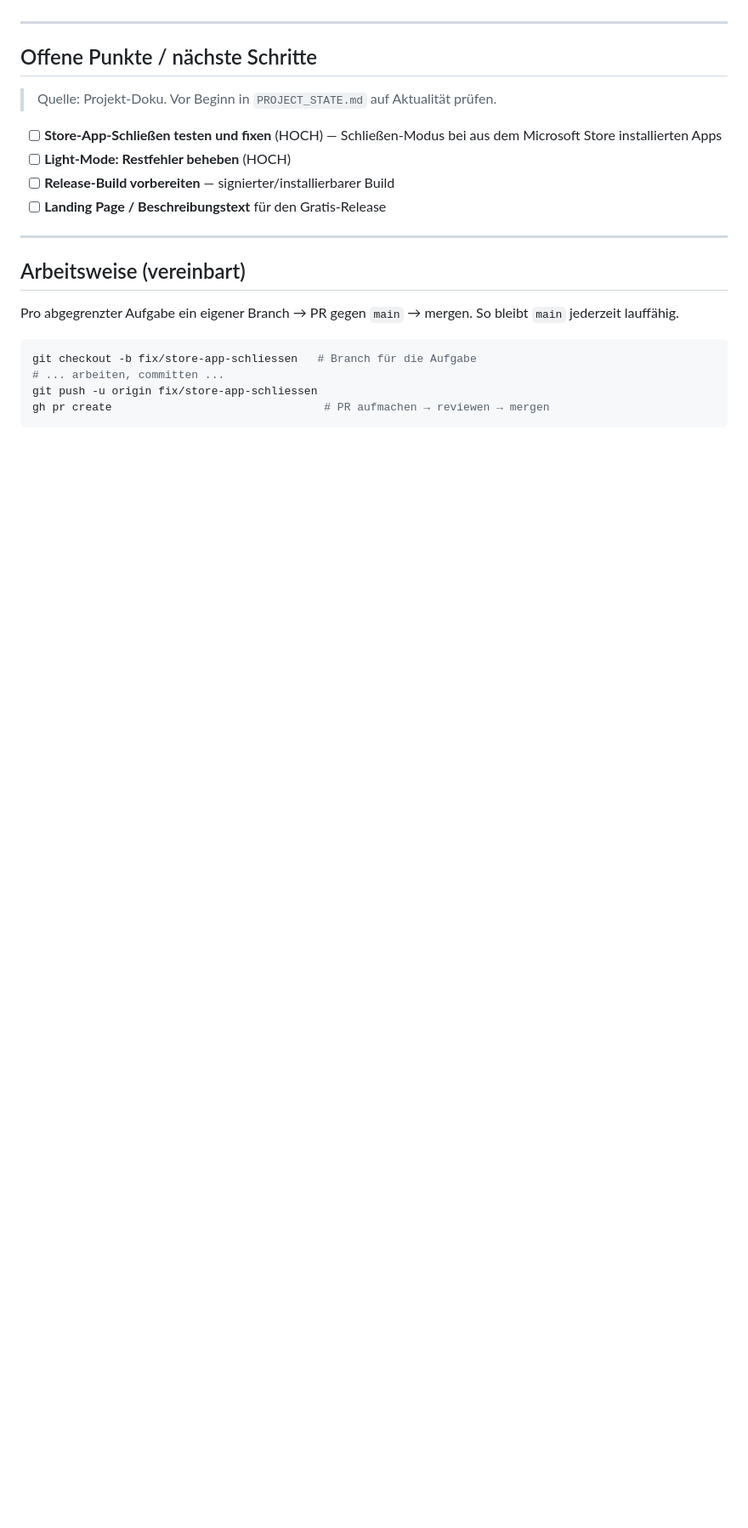
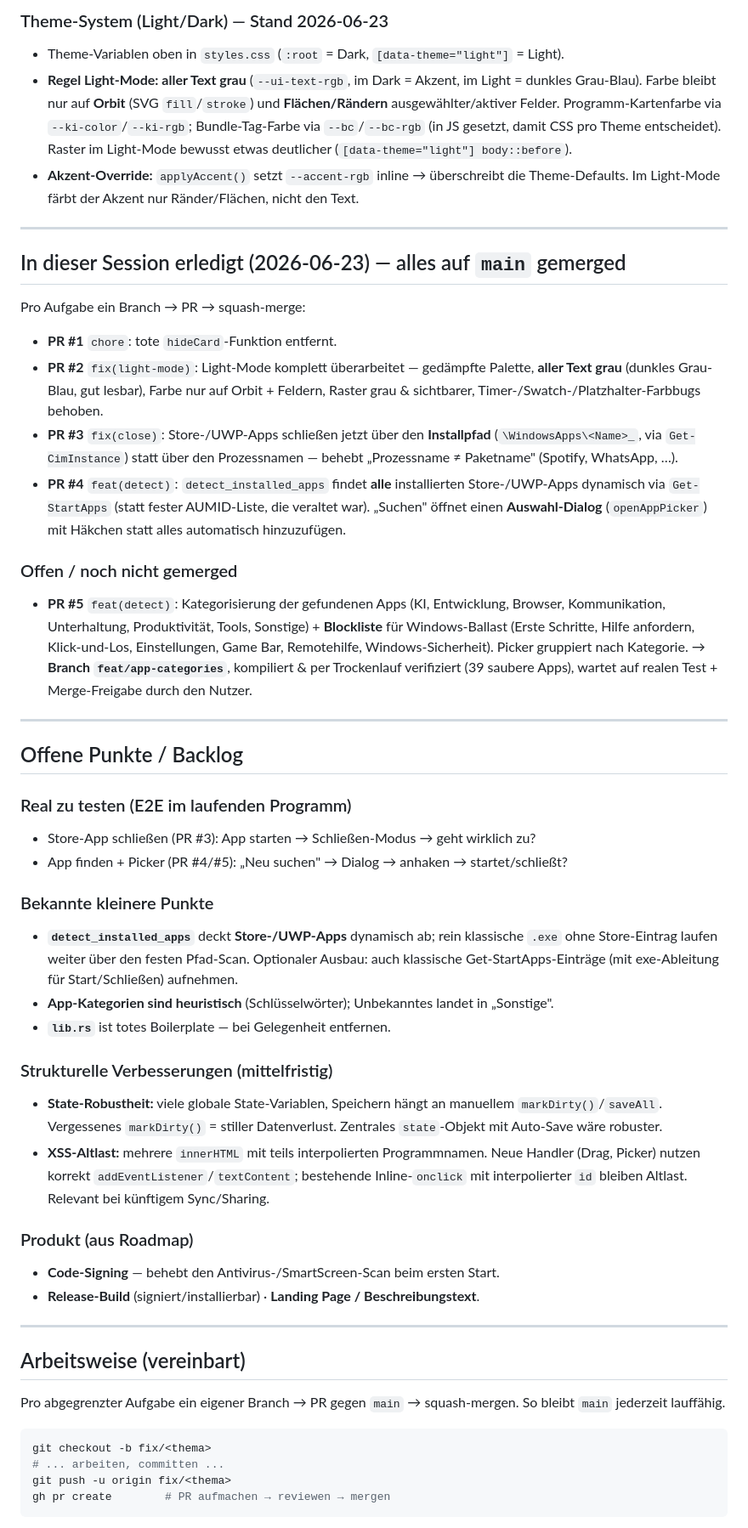
Before and after one commit to PhillipLeh/orbit-day-launcher, a Markdown page: HANDOVER.md, the part around one of its changes. Shown at 85% size. Drawn GitHub-style; blank space fills up the shorter version.

````diff
--- a/HANDOVER.md
+++ b/HANDOVER.md
@@ -59,26 +72,76 @@ Pfad: `…\Workspace\02 Projekte\Orbit-Day_Launcher\`
+### Theme-System (Light/Dark) — Stand 2026-06-23
+- Theme-Variablen oben in `styles.css` (`:root` = Dark, `[data-theme="light"]` = Light).
+- **Regel Light-Mode: aller Text grau** (`--ui-text-rgb`, im Dark = Akzent, im Light = dunkles
+  Grau-Blau). Farbe bleibt nur auf **Orbit** (SVG `fill`/`stroke`) und **Flächen/Rändern**
+  ausgewählter/aktiver Felder. Programm-Kartenfarbe via `--ki-color`/`--ki-rgb`; Bundle-Tag-Farbe
+  via `--bc`/`--bc-rgb` (in JS gesetzt, damit CSS pro Theme entscheidet). Raster im Light-Mode
+  bewusst etwas deutlicher (`[data-theme="light"] body::before`).
+- **Akzent-Override:** `applyAccent()` setzt `--accent-rgb` inline → überschreibt die
+  Theme-Defaults. Im Light-Mode färbt der Akzent nur Ränder/Flächen, nicht den Text.
 
 ---
 
-## Offene Punkte / nächste Schritte
+## In dieser Session erledigt (2026-06-23) — alles auf `main` gemerged
 
-> Quelle: Projekt-Doku. Vor Beginn in `PROJECT_STATE.md` auf Aktualität prüfen.
+Pro Aufgabe ein Branch → PR → squash-merge:
 
-- [ ] **Store-App-Schließen testen und fixen** (HOCH) — Schließen-Modus bei aus dem Microsoft Store installierten Apps
-- [ ] **Light-Mode: Restfehler beheben** (HOCH)
-- [ ] **Release-Build vorbereiten** — signierter/installierbarer Build
-- [ ] **Landing Page / Beschreibungstext** für den Gratis-Release
+- **PR #1** `chore`: tote `hideCard`-Funktion entfernt.
+- **PR #2** `fix(light-mode)`: Light-Mode komplett überarbeitet — gedämpfte Palette,
+  **aller Text grau** (dunkles Grau-Blau, gut lesbar), Farbe nur auf Orbit + Feldern,
+  Raster grau & sichtbarer, Timer-/Swatch-/Platzhalter-Farbbugs behoben.
+- **PR #3** `fix(close)`: Store-/UWP-Apps schließen jetzt über den **Installpfad**
+  (`\WindowsApps\<Name>_`, via `Get-CimInstance`) statt über den Prozessnamen — behebt
+  „Prozessname ≠ Paketname" (Spotify, WhatsApp, …).
+- **PR #4** `feat(detect)`: `detect_installed_apps` findet **alle** installierten Store-/UWP-Apps
+  dynamisch via `Get-StartApps` (statt fester AUMID-Liste, die veraltet war). „Suchen" öffnet
+  einen **Auswahl-Dialog** (`openAppPicker`) mit Häkchen statt alles automatisch hinzuzufügen.
+
+### Offen / noch nicht gemerged
+- **PR #5** `feat(detect)`: Kategorisierung der gefundenen Apps (KI, Entwicklung, Browser,
+  Kommunikation, Unterhaltung, Produktivität, Tools, Sonstige) + **Blockliste** für
+  Windows-Ballast (Erste Schritte, Hilfe anfordern, Klick-und-Los, Einstellungen, Game Bar,
+  Remotehilfe, Windows-Sicherheit). Picker gruppiert nach Kategorie.
+  → **Branch `feat/app-categories`**, kompiliert & per Trockenlauf verifiziert (39 saubere Apps),
+  wartet auf realen Test + Merge-Freigabe durch den Nutzer.
+
+---
+
+## Offene Punkte / Backlog
+
+### Real zu testen (E2E im laufenden Programm)
+- Store-App schließen (PR #3): App starten → Schließen-Modus → geht wirklich zu?
+- App finden + Picker (PR #4/#5): „Neu suchen" → Dialog → anhaken → startet/schließt?
+
+### Bekannte kleinere Punkte
+- **`detect_installed_apps`** deckt **Store-/UWP-Apps** dynamisch ab; rein klassische `.exe`
+  ohne Store-Eintrag laufen weiter über den festen Pfad-Scan. Optionaler Ausbau: auch klassische
+  Get-StartApps-Einträge (mit exe-Ableitung für Start/Schließen) aufnehmen.
+- **App-Kategorien sind heuristisch** (Schlüsselwörter); Unbekanntes landet in „Sonstige".
+- **`lib.rs`** ist totes Boilerplate — bei Gelegenheit entfernen.
+
+### Strukturelle Verbesserungen (mittelfristig)
+- **State-Robustheit:** viele globale State-Variablen, Speichern hängt an manuellem
+  `markDirty()`/`saveAll`. Vergessenes `markDirty()` = stiller Datenverlust. Zentrales
+  `state`-Objekt mit Auto-Save wäre robuster.
+- **XSS-Altlast:** mehrere `innerHTML` mit teils interpolierten Programmnamen. Neue Handler
+  (Drag, Picker) nutzen korrekt `addEventListener`/`textContent`; bestehende Inline-`onclick`
+  mit interpolierter `id` bleiben Altlast. Relevant bei künftigem Sync/Sharing.
+
+### Produkt (aus Roadmap)
+- **Code-Signing** — behebt den Antivirus-/SmartScreen-Scan beim ersten Start.
+- **Release-Build** (signiert/installierbar) · **Landing Page / Beschreibungstext**.
 
 ---
 
 ## Arbeitsweise (vereinbart)
 
-Pro abgegrenzter Aufgabe ein eigener Branch → PR gegen `main` → mergen.
-So bleibt `main` jederzeit lauffähig.
+Pro abgegrenzter Aufgabe ein eigener Branch → PR gegen `main` → squash-mergen. So bleibt `main`
+jederzeit lauffähig.
 
 ```bash
-git checkout -b fix/store-app-schliessen   # Branch für die Aufgabe
+git checkout -b fix/<thema>
 # ... arbeiten, committen ...
-git push -u origin fix/store-app-schliessen
-gh pr create                                # PR aufmachen → reviewen → mergen
+git push -u origin fix/<thema>
+gh pr create        # PR aufmachen → reviewen → mergen
 ```
 
````
Also changed, not shown: other parts of HANDOVER.md (+53 -28 lines).
